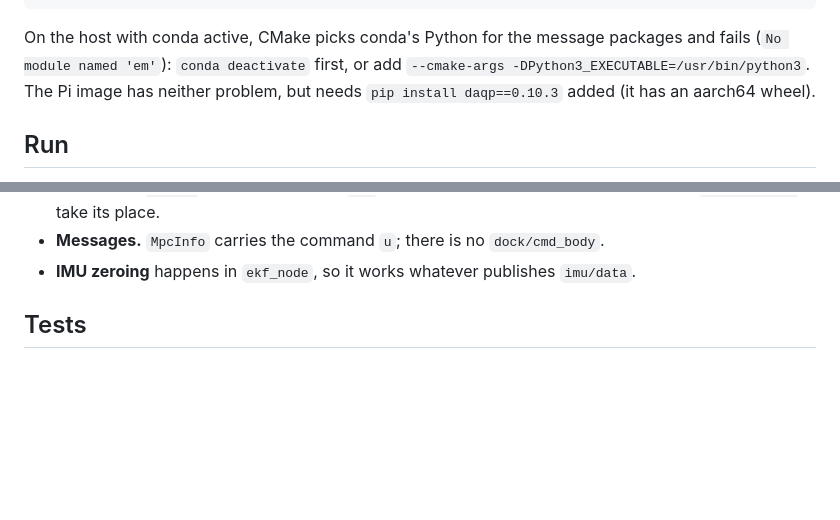
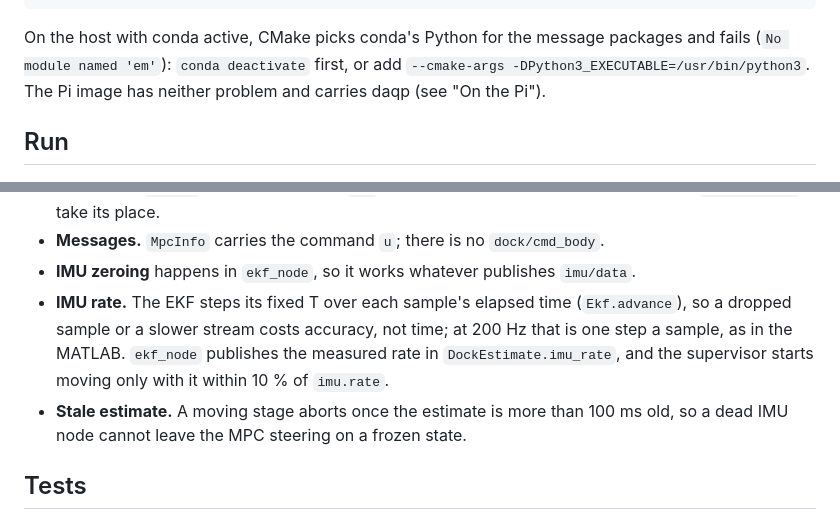
Before and after one commit to KaelinGraf/holonomic_mpc_ekf, a Markdown page: README.md, 2 parts joined by grey strips. GitHub-like rendering; blank space fills up the shorter version.

Commit message:
README: the Pi image carries daqp; list the IMU-rate and stale-estimate rules

```diff
--- a/README.md
+++ b/README.md
@@ -59,7 +59,7 @@ colcon test --packages-select dock_control && colcon test-result --verbose
 On the host with conda active, CMake picks conda's Python for the message
 packages and fails (`No module named 'em'`): `conda deactivate` first, or add
 `--cmake-args -DPython3_EXECUTABLE=/usr/bin/python3`. The Pi image has neither
-problem, but needs `pip install daqp==0.10.3` added (it has an aarch64 wheel).
+problem and carries daqp (see "On the Pi").
 
 ## Run
 
@@ -148,6 +148,13 @@ cd /controller_ws && colcon build && source install/setup.bash
   e-stop) and `drive/status` take its place.
 - **Messages.** `MpcInfo` carries the command `u`; there is no `dock/cmd_body`.
 - **IMU zeroing** happens in `ekf_node`, so it works whatever publishes `imu/data`.
+- **IMU rate.** The EKF steps its fixed T over each sample's elapsed time
+  (`Ekf.advance`), so a dropped sample or a slower stream costs accuracy, not
+  time; at 200 Hz that is one step a sample, as in the MATLAB. `ekf_node`
+  publishes the measured rate in `DockEstimate.imu_rate`, and the supervisor
+  starts moving only with it within 10 % of `imu.rate`.
+- **Stale estimate.** A moving stage aborts once the estimate is more than
+  100 ms old, so a dead IMU node cannot leave the MPC steering on a frozen state.
 
 ## Tests
 
```
